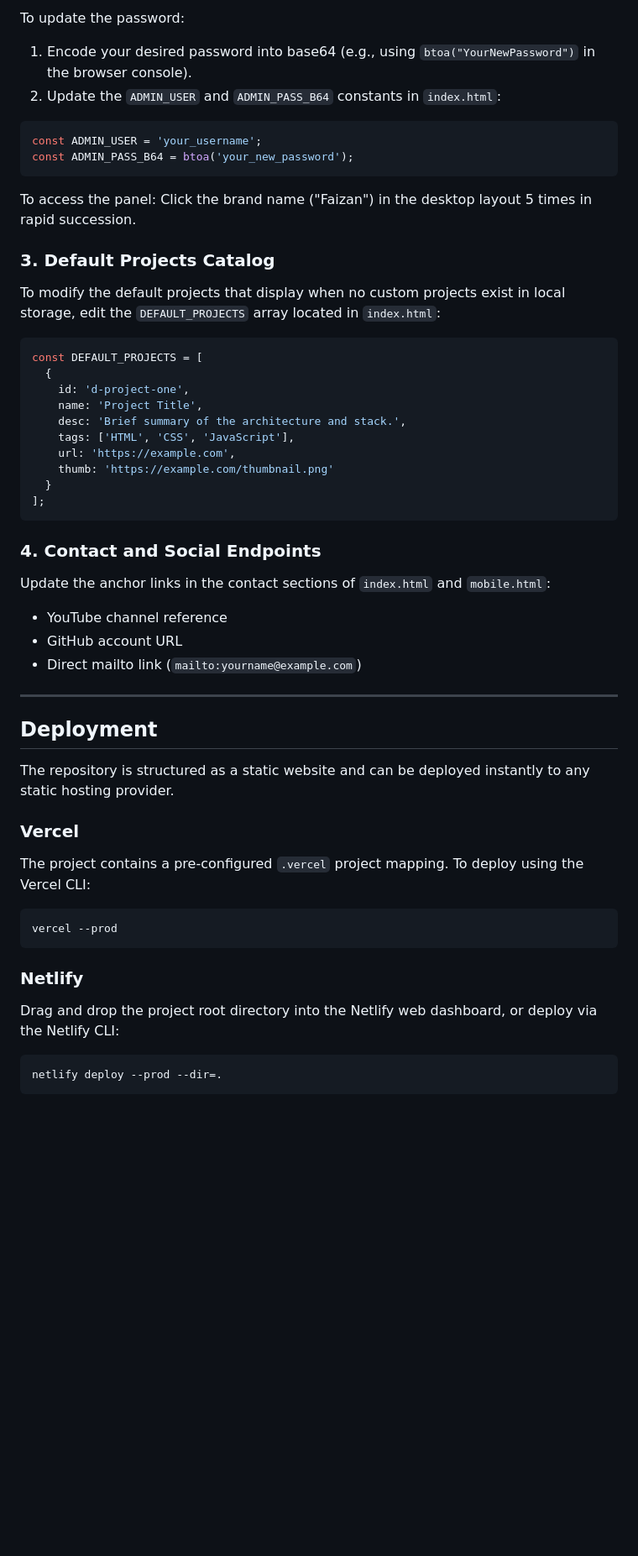
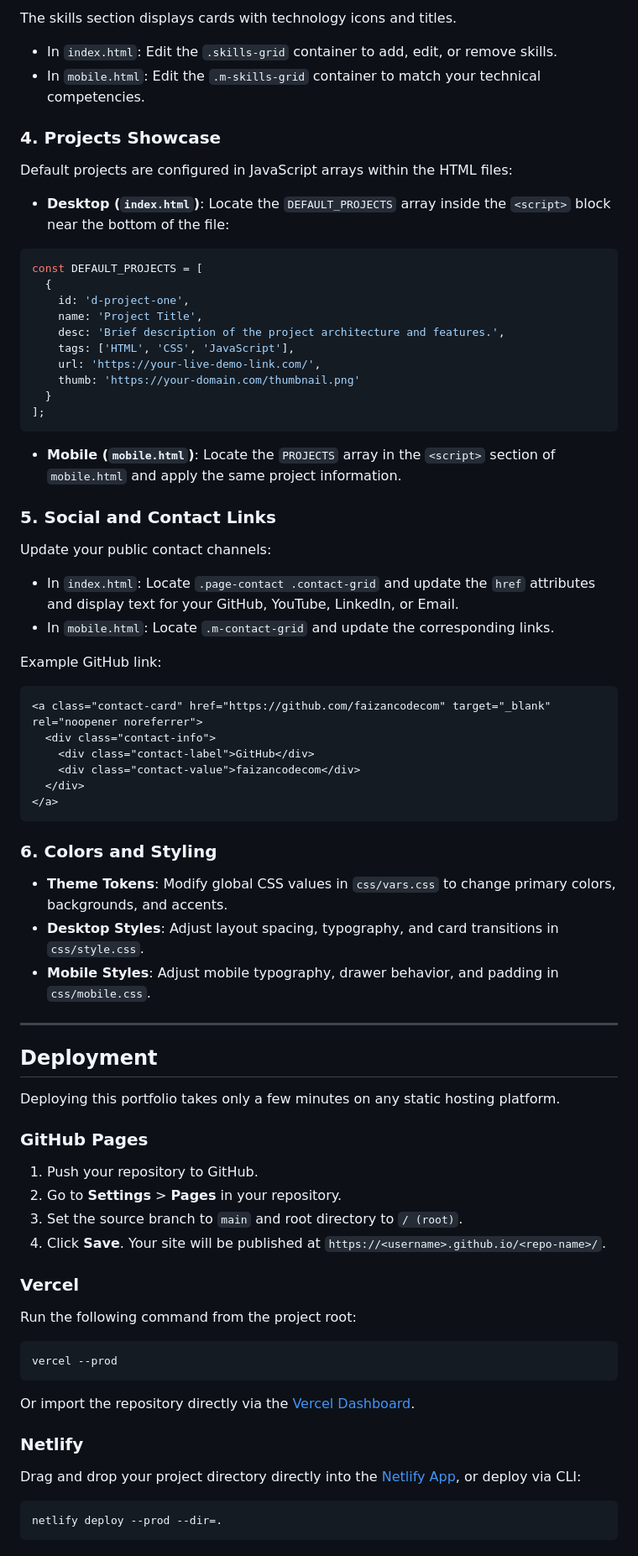
Before and after one commit to faizancodecom/faizan-modern-protfolio-template, a Markdown page: README.md, the part around one of its changes. Shown at 84% size. Drawn GitHub-style; blank space fills up the shorter version.

````diff
--- a/README.md
+++ b/README.md
@@ -129,59 +104,75 @@ Default administrative credentials are defined within the script block of `index
 
-To update the password:
+The skills section displays cards with technology icons and titles.
+- In `index.html`: Edit the `.skills-grid` container to add, edit, or remove skills.
+- In `mobile.html`: Edit the `.m-skills-grid` container to match your technical competencies.
 
-1. Encode your desired password into base64 (e.g., using `btoa("YourNewPassword")` in the browser console).
-2. Update the `ADMIN_USER` and `ADMIN_PASS_B64` constants in `index.html`:
+### 4. Projects Showcase
 
-```javascript
-const ADMIN_USER = 'your_username';
-const ADMIN_PASS_B64 = btoa('your_new_password');
-```
+Default projects are configured in JavaScript arrays within the HTML files:
 
-To access the panel: Click the brand name ("Faizan") in the desktop layout 5 times in rapid succession.
-
-### 3. Default Projects Catalog
-
-To modify the default projects that display when no custom projects exist in local storage, edit the `DEFAULT_PROJECTS` array located in `index.html`:
+- **Desktop (`index.html`)**: Locate the `DEFAULT_PROJECTS` array inside the `<script>` block near the bottom of the file:
 
 ```javascript
 const DEFAULT_PROJECTS = [
   {
     id: 'd-project-one',
     name: 'Project Title',
-    desc: 'Brief summary of the architecture and stack.',
+    desc: 'Brief description of the project architecture and features.',
     tags: ['HTML', 'CSS', 'JavaScript'],
-    url: 'https://example.com',
-    thumb: 'https://example.com/thumbnail.png'
+    url: 'https://your-live-demo-link.com/',
+    thumb: 'https://your-domain.com/thumbnail.png'
   }
 ];
 ```
 
-### 4. Contact and Social Endpoints
+- **Mobile (`mobile.html`)**: Locate the `PROJECTS` array in the `<script>` section of `mobile.html` and apply the same project information.
 
-Update the anchor links in the contact sections of `index.html` and `mobile.html`:
+### 5. Social and Contact Links
 
-- YouTube channel reference
-- GitHub account URL
-- Direct mailto link (`mailto:yourname@example.com`)
+Update your public contact channels:
+- In `index.html`: Locate `.page-contact .contact-grid` and update the `href` attributes and display text for your GitHub, YouTube, LinkedIn, or Email.
+- In `mobile.html`: Locate `.m-contact-grid` and update the corresponding links.
+
+Example GitHub link:
+```html
+<a class="contact-card" href="https://github.com/faizancodecom" target="_blank" rel="noopener noreferrer">
+  <div class="contact-info">
+    <div class="contact-label">GitHub</div>
+    <div class="contact-value">faizancodecom</div>
+  </div>
+</a>
+```
+
+### 6. Colors and Styling
+
+- **Theme Tokens**: Modify global CSS values in `css/vars.css` to change primary colors, backgrounds, and accents.
+- **Desktop Styles**: Adjust layout spacing, typography, and card transitions in `css/style.css`.
+- **Mobile Styles**: Adjust mobile typography, drawer behavior, and padding in `css/mobile.css`.
 
 ---
 
 ## Deployment
 
-The repository is structured as a static website and can be deployed instantly to any static hosting provider.
+Deploying this portfolio takes only a few minutes on any static hosting platform.
+
+### GitHub Pages
+
+1. Push your repository to GitHub.
+2. Go to **Settings** > **Pages** in your repository.
+3. Set the source branch to `main` and root directory to `/ (root)`.
+4. Click **Save**. Your site will be published at `https://<username>.github.io/<repo-name>/`.
 
 ### Vercel
 
-The project contains a pre-configured `.vercel` project mapping. To deploy using the Vercel CLI:
-
+Run the following command from the project root:
 ```bash
 vercel --prod
 ```
+Or import the repository directly via the [Vercel Dashboard](https://vercel.com).
 
 ### Netlify
 
-Drag and drop the project root directory into the Netlify web dashboard, or deploy via the Netlify CLI:
-
+Drag and drop your project directory directly into the [Netlify App](https://app.netlify.com/drop), or deploy via CLI:
 ```bash
 netlify deploy --prod --dir=.
 ```
````
Also changed, not shown: other parts of README.md (+56 -105 lines).
